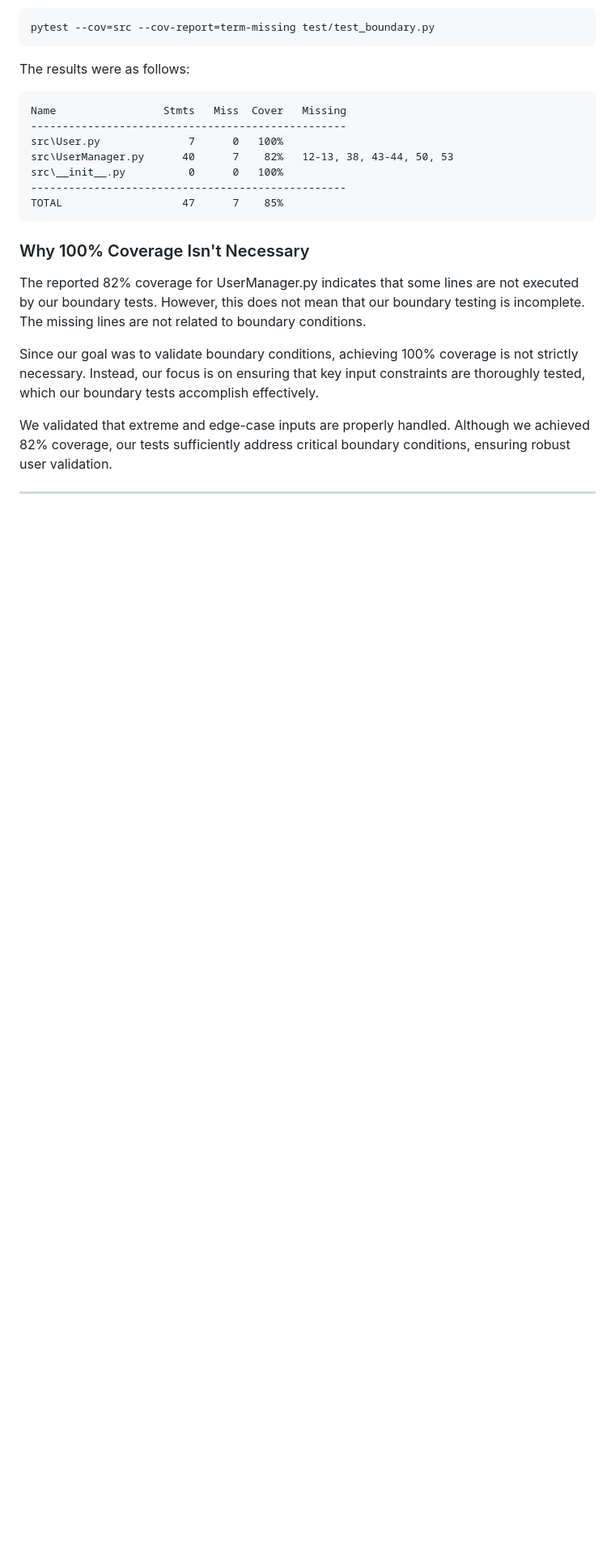
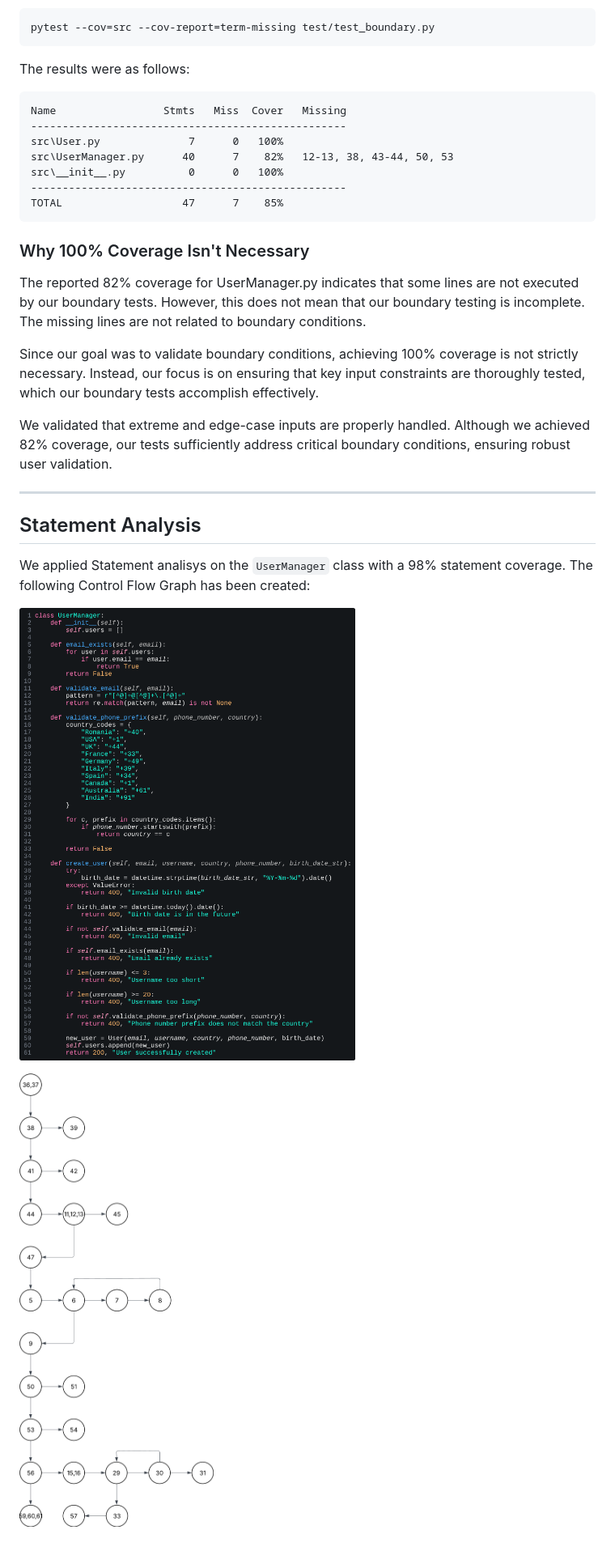
Before and after one commit to sebi2805/proiect-tss, a Markdown page: README.md, the part around the change. Shown: that part at 81% size. GitHub-like rendering; pictures changed too: images/statement_analysis_code.png (added), images/statement_analysis_graph.png (added); blank space fills up the shorter version.

Commit message:
[FEAT] added statement analysis code and graphs to docs

```diff
--- a/README.md
+++ b/README.md
@@ -65,3 +65,11 @@ Since our goal was to validate boundary conditions, achieving 100% coverage is n
 We validated that extreme and edge-case inputs are properly handled. Although we achieved 82% coverage, our tests sufficiently address critical boundary conditions, ensuring robust user validation.
 
 ---
+
+## Statement Analysis
+
+We applied Statement analisys on the `UserManager` class with a 98% statement coverage. The following Control Flow Graph has been created:
+
+![Control Flow Graph Code](images/statement_analysis_code.png)
+
+![Control Flow Graph](images/statement_analysis_graph.png)
```
